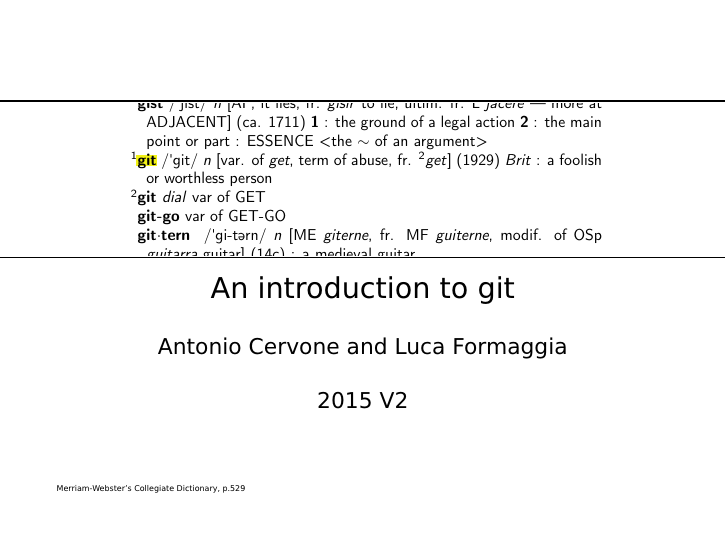
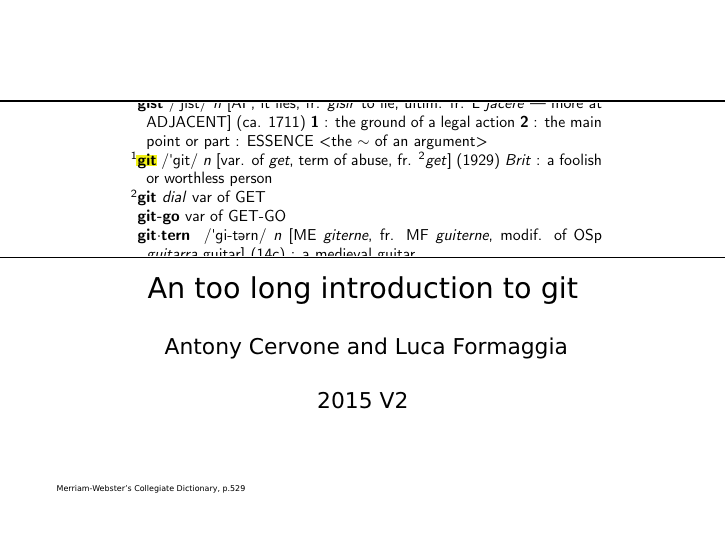
Before and after one commit to lformaggia/git-course, LaTeX slides (git_intro.tex): page 1 of 81. Compiled offline with pdfLaTeX.

Commit message:
chenched title and authors

```diff
--- a/git_intro.tex
+++ b/git_intro.tex
@@ -20,8 +20,8 @@
 
 %%%%%%%%%%%%%%%%%%%%%%%%%%%%%%%%%%%%%%%%%%%%%%%%%%%%%%%%%%%%%%%%%%%%%%%%%%%%%%%%
 
-\author{Antonio Cervone and Luca Formaggia}
-\title{An introduction to git}
+\author{ Antony Cervone and Luca Formaggia}
+\title{An too long introduction to git}
 \date{2015 V2}
 \pgfdeclareimage[width=0.8\textwidth]{gitdict}{figures/dict.pdf}
 \titlegraphic{\pgfuseimage{gitdict}}
```
